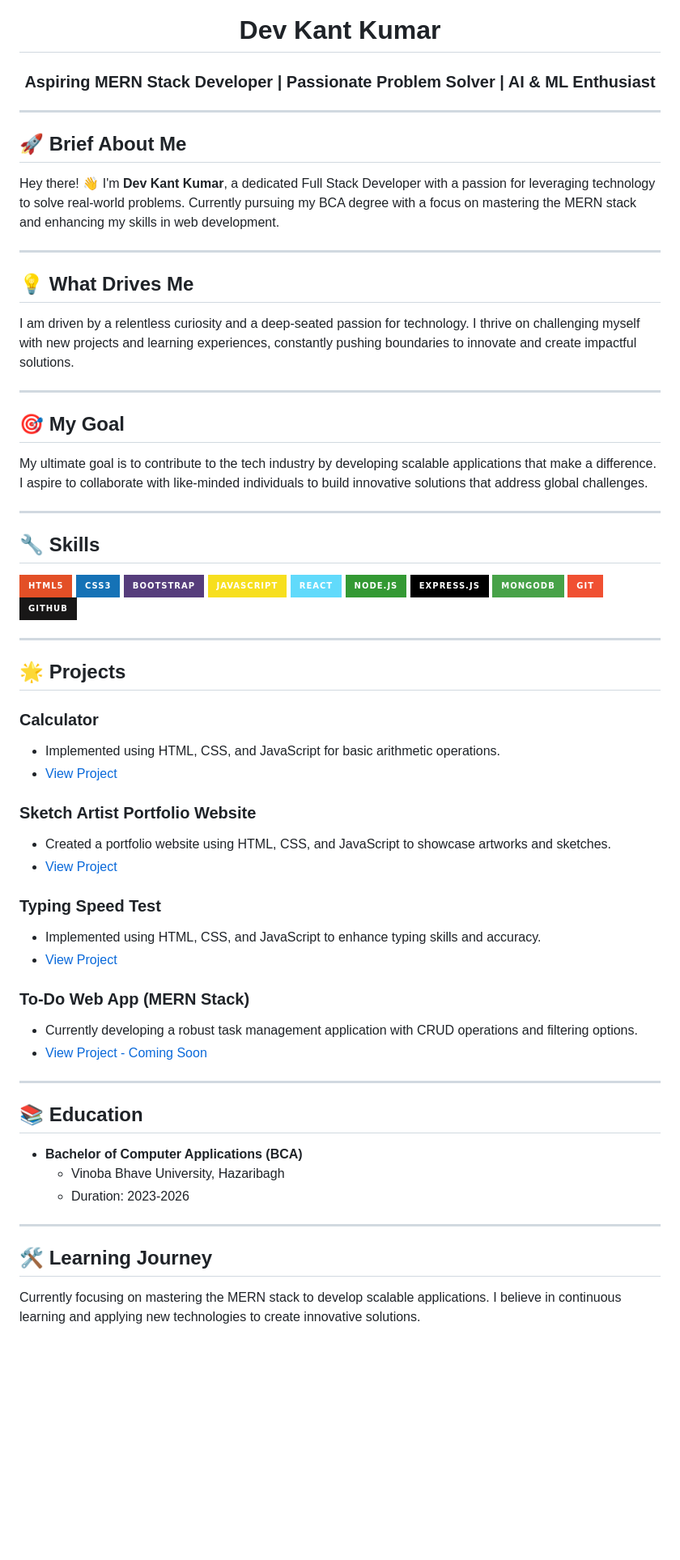
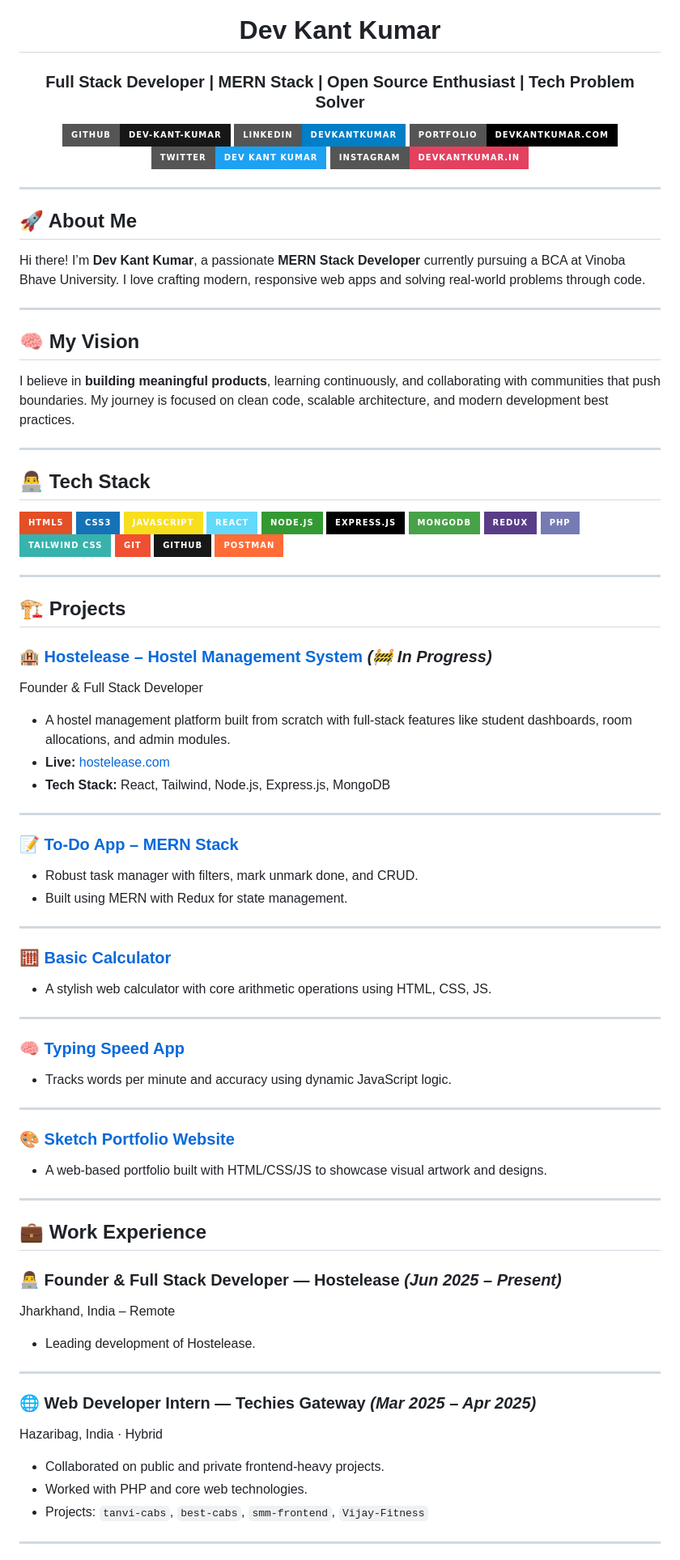
Before and after one commit to dev-kant-kumar/dev-kant-kumar, a Markdown page: README.md, the part around one of its changes. Shown at 81% size. GitHub-like rendering; badges without logos; blank space fills up the shorter version.

```diff
--- a/README.md
+++ b/README.md
@@ -9,74 +4,91 @@
 
 # Dev Kant Kumar
-### Aspiring MERN Stack Developer | Passionate Problem Solver | AI & ML Enthusiast
+### Full Stack Developer | MERN Stack | Open Source Enthusiast | Tech Problem Solver
+
+[![GitHub](https://img.shields.io/badge/GitHub-dev--kant--kumar-181717?style=for-the-badge&logo=github)](https://github.com/dev-kant-kumar)
+[![LinkedIn](https://img.shields.io/badge/LinkedIn-devkantkumar-blue?style=for-the-badge&logo=linkedin)](https://linkedin.com/in/devkantkumar)
+[![Portfolio](https://img.shields.io/badge/Portfolio-devkantkumar.com-000000?style=for-the-badge&logo=googlechrome)](https://devkantkumar.com)
+[![Twitter](https://img.shields.io/badge/Twitter-dev_kant_kumar-1DA1F2?style=for-the-badge&logo=twitter)](https://x.com/dev_kant_kumar)
+[![Instagram](https://img.shields.io/badge/Instagram-devkantkumar.in-E4405F?style=for-the-badge&logo=instagram)](https://instagram.com/devkantkumar.in)
 
 </div>
 
 ---
 
-## 🚀 Brief About Me
+## 🚀 About Me
 
-Hey there! 👋 I'm **Dev Kant Kumar**, a dedicated Full Stack Developer with a passion for leveraging technology to solve real-world problems. Currently pursuing my BCA degree with a focus on mastering the MERN stack and enhancing my skills in web development.
+Hi there! I’m **Dev Kant Kumar**, a passionate **MERN Stack Developer** currently pursuing a BCA at Vinoba Bhave University. I love crafting modern, responsive web apps and solving real-world problems through code.
 
 ---
 
-## 💡 What Drives Me
+## 🧠 My Vision
 
-I am driven by a relentless curiosity and a deep-seated passion for technology. I thrive on challenging myself with new projects and learning experiences, constantly pushing boundaries to innovate and create impactful solutions.
+I believe in **building meaningful products**, learning continuously, and collaborating with communities that push boundaries. My journey is focused on clean code, scalable architecture, and modern development best practices.
 
 ---
 
-## 🎯 My Goal
-
-My ultimate goal is to contribute to the tech industry by developing scalable applications that make a difference. I aspire to collaborate with like-minded individuals to build innovative solutions that address global challenges.
-
----
-
-## 🔧 Skills
-
-
+## 👨‍💻 Tech Stack
 
 ![HTML5](https://img.shields.io/badge/HTML5-E34F26?style=for-the-badge&logo=html5&logoColor=white)
 ![CSS3](https://img.shields.io/badge/CSS3-1572B6?style=for-the-badge&logo=css3&logoColor=white)
-![Bootstrap](https://img.shields.io/badge/Bootstrap-563D7C?style=for-the-badge&logo=bootstrap&logoColor=white)
 ![JavaScript](https://img.shields.io/badge/JavaScript-F7DF1E?style=for-the-badge&logo=javascript&logoColor=black)
 ![React](https://img.shields.io/badge/React-61DAFB?style=for-the-badge&logo=react&logoColor=black)
 ![Node.js](https://img.shields.io/badge/Node.js-339933?style=for-the-badge&logo=node.js&logoColor=white)
 ![Express.js](https://img.shields.io/badge/Express.js-000000?style=for-the-badge&logo=express&logoColor=white)
 ![MongoDB](https://img.shields.io/badge/MongoDB-47A248?style=for-the-badge&logo=mongodb&logoColor=white)
+![Redux](https://img.shields.io/badge/Redux-593d88?style=for-the-badge&logo=redux&logoColor=white)
+![PHP](https://img.shields.io/badge/PHP-777BB4?style=for-the-badge&logo=php&logoColor=white)
+![TailwindCSS](https://img.shields.io/badge/Tailwind_CSS-38B2AC?style=for-the-badge&logo=tailwind-css&logoColor=white)
 ![Git](https://img.shields.io/badge/Git-F05032?style=for-the-badge&logo=git&logoColor=white)
 ![GitHub](https://img.shields.io/badge/GitHub-181717?style=for-the-badge&logo=github&logoColor=white)
+![Postman](https://img.shields.io/badge/Postman-FF6C37?style=for-the-badge&logo=postman&logoColor=white)
 
 ---
 
-## 🌟 Projects
+## 🏗️ Projects
 
-### Calculator
-- Implemented using HTML, CSS, and JavaScript for basic arithmetic operations.
-- [View Project](https://dev-kant-kumar.github.io/Calculator/)
-
-### Sketch Artist Portfolio Website
-- Created a portfolio website using HTML, CSS, and JavaScript to showcase artworks and sketches.
-- [View Project](https://dev-kant-kumar.github.io/TGXSW-WebProject/)
-
-### Typing Speed Test
-- Implemented using HTML, CSS, and JavaScript to enhance typing skills and accuracy.
-- [View Project](https://dev-kant-kumar.github.io/Swift-Type/)
-
-### To-Do Web App (MERN Stack)
-- Currently developing a robust task management application with CRUD operations and filtering options.
-- [View Project - Coming Soon](#)
+### 🏨 [Hostelease – Hostel Management System](https://hostelease.com) *(🚧 In Progress)*
+Founder & Full Stack Developer
+- A hostel management platform built from scratch with full-stack features like student dashboards, room allocations, and admin modules.
+- **Live:** [hostelease.com](https://hostelease.com)
+- **Tech Stack:** React, Tailwind, Node.js, Express.js, MongoDB
 
 ---
 
-## 📚 Education
-
-- **Bachelor of Computer Applications (BCA)**
-  - Vinoba Bhave University, Hazaribagh
-  - Duration: 2023-2026
+### 📝 [To-Do App – MERN Stack](https://todo.devkantkumar.com/)
+- Robust task manager with filters, mark unmark done, and CRUD.
+- Built using MERN with Redux for state management.
 
 ---
 
-## 🛠️ Learning Journey
+### 🧮 [Basic Calculator](https://dev-kant-kumar.github.io/Calculator/)
+- A stylish web calculator with core arithmetic operations using HTML, CSS, JS.
 
-Currently focusing on mastering the MERN stack to develop scalable applications. I believe in continuous learning and applying new technologies to create innovative solutions.
+---
+
+### 🧠 [Typing Speed App](https://dev-kant-kumar.github.io/Swift-Type/)
+- Tracks words per minute and accuracy using dynamic JavaScript logic.
+
+---
+
+### 🎨 [Sketch Portfolio Website](https://dev-kant-kumar.github.io/TGXSW-WebProject/)
+- A web-based portfolio built with HTML/CSS/JS to showcase visual artwork and designs.
+
+---
+
+## 💼 Work Experience
+
+### 👨‍💻 Founder & Full Stack Developer — **Hostelease** *(Jun 2025 – Present)*
+Jharkhand, India – Remote
+- Leading development of Hostelease.
+
+---
+
+### 🌐 Web Developer Intern — **Techies Gateway** *(Mar 2025 – Apr 2025)*
+Hazaribag, India · Hybrid
+- Collaborated on public and private frontend-heavy projects.
+- Worked with PHP and core web technologies.
+- Projects: `tanvi-cabs`, `best-cabs`, `smm-frontend`, `Vijay-Fitness`
+
+---
+
```
Also changed, not shown: other parts of README.md (+19 -12 lines).
